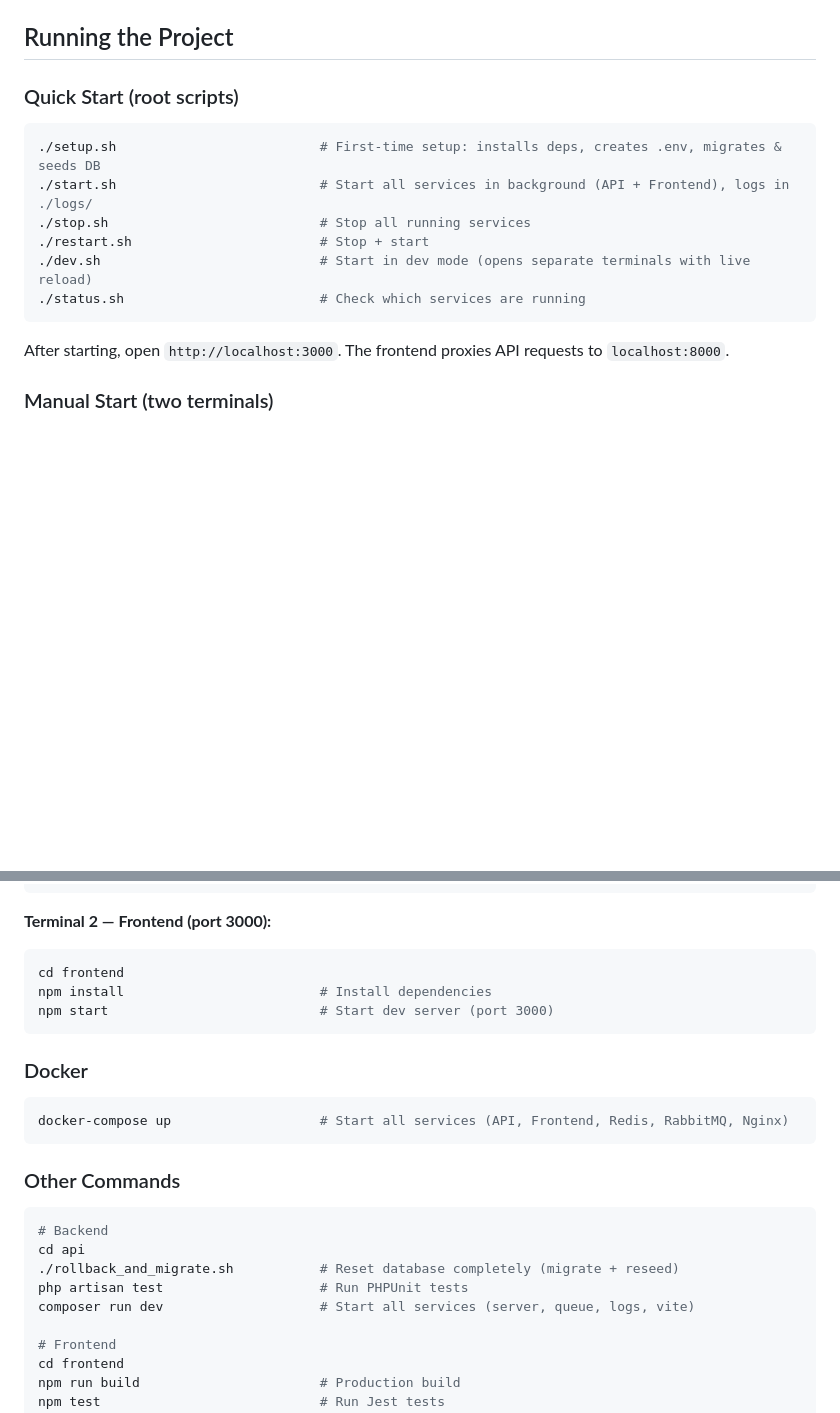
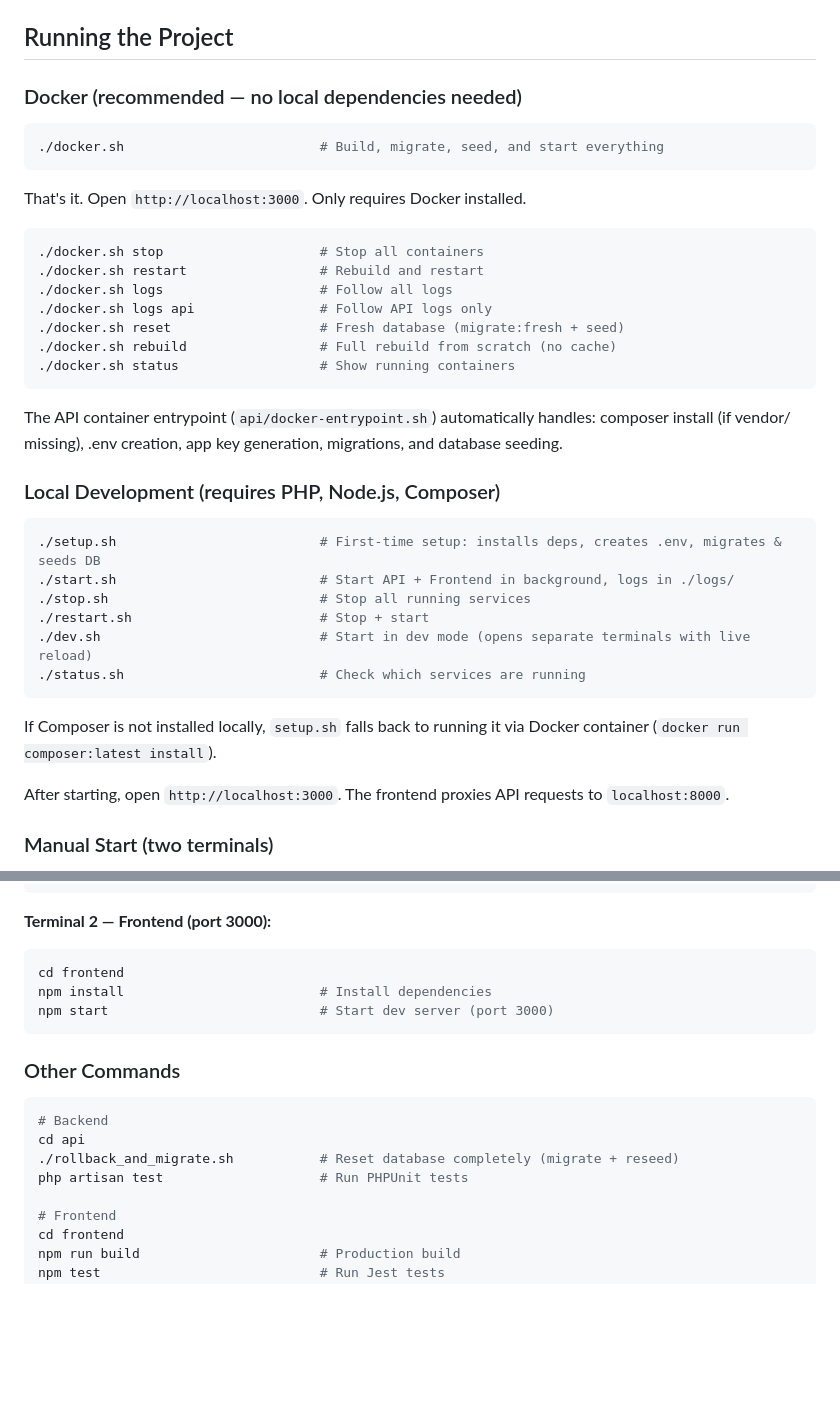
Before and after one commit to lfrmonteiro99/football_fantasy, a Markdown page: CLAUDE.md, 2 parts joined by grey strips. Drawn GitHub-style; blank space fills up the shorter version.

Commit message:
Update docs: Docker as recommended run method, document docker.sh commands
https://claude.ai/code/session_019S6ZcS3c1JqjemC1FJg6Ve

````diff
--- a/CLAUDE.md
+++ b/CLAUDE.md
@@ -13,15 +13,36 @@ Football Fantasy Manager is a full-stack application with a Laravel API backend
 
 ## Running the Project
 
-### Quick Start (root scripts)
+### Docker (recommended — no local dependencies needed)
+```bash
+./docker.sh                         # Build, migrate, seed, and start everything
+```
+That's it. Open `http://localhost:3000`. Only requires Docker installed.
+
+```bash
+./docker.sh stop                    # Stop all containers
+./docker.sh restart                 # Rebuild and restart
+./docker.sh logs                    # Follow all logs
+./docker.sh logs api                # Follow API logs only
+./docker.sh reset                   # Fresh database (migrate:fresh + seed)
+./docker.sh rebuild                 # Full rebuild from scratch (no cache)
+./docker.sh status                  # Show running containers
+```
+
+The API container entrypoint (`api/docker-entrypoint.sh`) automatically handles:
+composer install (if vendor/ missing), .env creation, app key generation, migrations, and database seeding.
+
+### Local Development (requires PHP, Node.js, Composer)
 ```bash
 ./setup.sh                          # First-time setup: installs deps, creates .env, migrates & seeds DB
-./start.sh                          # Start all services in background (API + Frontend), logs in ./logs/
+./start.sh                          # Start API + Frontend in background, logs in ./logs/
 ./stop.sh                           # Stop all running services
 ./restart.sh                        # Stop + start
 ./dev.sh                            # Start in dev mode (opens separate terminals with live reload)
 ./status.sh                         # Check which services are running
 ```
+
+If Composer is not installed locally, `setup.sh` falls back to running it via Docker container (`docker run composer:latest install`).
 
 After starting, open `http://localhost:3000`. The frontend proxies API requests to `localhost:8000`.
 
@@ -43,18 +64,12 @@ npm install                         # Install dependencies
 npm start                           # Start dev server (port 3000)
 ```
 
-### Docker
-```bash
-docker-compose up                   # Start all services (API, Frontend, Redis, RabbitMQ, Nginx)
-```
-
 ### Other Commands
 ```bash
 # Backend
 cd api
 ./rollback_and_migrate.sh           # Reset database completely (migrate + reseed)
 php artisan test                    # Run PHPUnit tests
-composer run dev                    # Start all services (server, queue, logs, vite)
 
 # Frontend
 cd frontend
````
